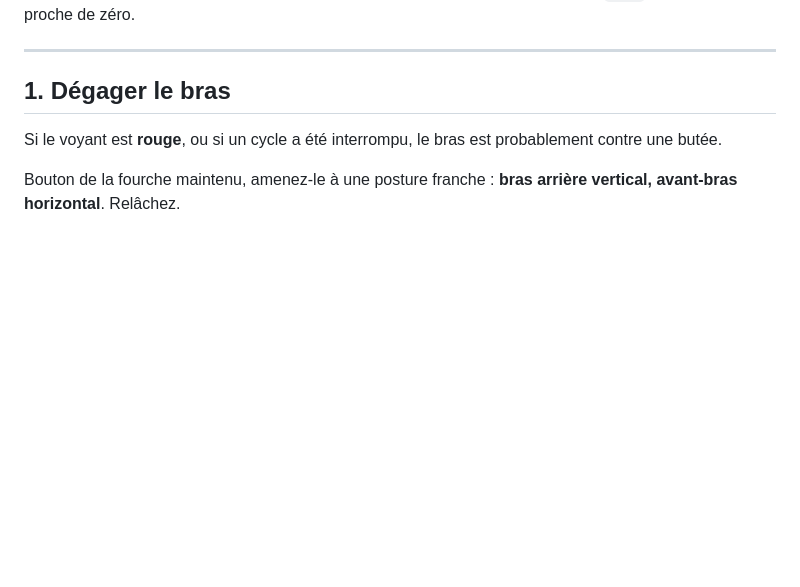
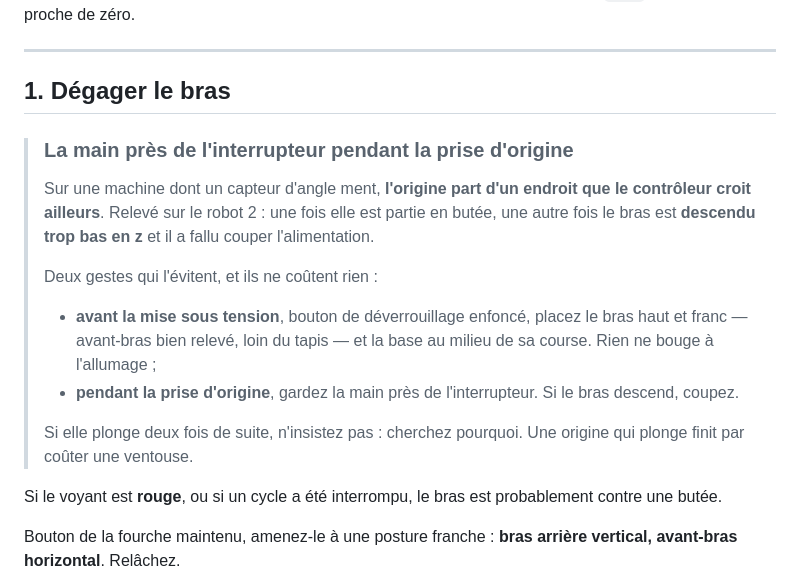
Before and after one commit to celdobigeon/dobot, a Markdown page: cellule/PROCEDURE_CONVOYEUR.md, the part around the change. Rendered like a GitHub page; blank space fills up the shorter version.

Commit message:
La main pres de l'interrupteur pendant la prise d'origine
Le rangement en deux dossiers est valide de bout en bout sur la
machine : simulateur, exemple, maillages et procedure, tous lances
depuis cellule/, prise bonne.

Mais la seance a produit une consigne de securite, et elle vient d'un
incident : pendant une mise en route, le bras est DESCENDU TROP BAS en
z et il a fallu couper l'alimentation. Rien d'abime, cette fois.

C'est la meme panne que le reste de la journee sous une forme plus
brutale : sur une machine dont un capteur ment, l'origine part d'un
endroit que le controleur croit ailleurs. Hier elle etait partie en
butee ; aujourd'hui, vers le bas.

Deux gestes l'evitent, et ils ne coutent rien :

  - AVANT la mise sous tension, placer le bras haut et franc, base au
    milieu de sa course. Rien ne bouge a l'allumage ;
  - PENDANT la prise d'origine, la main pres de l'interrupteur.

Et si elle plonge deux fois de suite, ne pas insister. Une origine qui
plonge finit par couter une ventouse.

Co-Authored-By: Claude Opus 5 <noreply@anthropic.com>

```diff
--- a/cellule/PROCEDURE_CONVOYEUR.md
+++ b/cellule/PROCEDURE_CONVOYEUR.md
@@ -372,6 +372,24 @@ garer au repli et `etat` annoncer J1 proche de zéro.
 
 ## 1. Dégager le bras
 
+> ### La main près de l'interrupteur pendant la prise d'origine
+>
+> Sur une machine dont un capteur d'angle ment, **l'origine part d'un
+> endroit que le contrôleur croit ailleurs**. Relevé sur le robot 2 :
+> une fois elle est partie en butée, une autre fois le bras est
+> **descendu trop bas en z** et il a fallu couper l'alimentation.
+>
+> Deux gestes qui l'évitent, et ils ne coûtent rien :
+>
+> - **avant la mise sous tension**, bouton de déverrouillage enfoncé,
+>   placez le bras haut et franc — avant-bras bien relevé, loin du tapis
+>   — et la base au milieu de sa course. Rien ne bouge à l'allumage ;
+> - **pendant la prise d'origine**, gardez la main près de
+>   l'interrupteur. Si le bras descend, coupez.
+>
+> Si elle plonge deux fois de suite, n'insistez pas : cherchez pourquoi.
+> Une origine qui plonge finit par coûter une ventouse.
+
 Si le voyant est **rouge**, ou si un cycle a été interrompu, le bras est
 probablement contre une butée.
 
```
